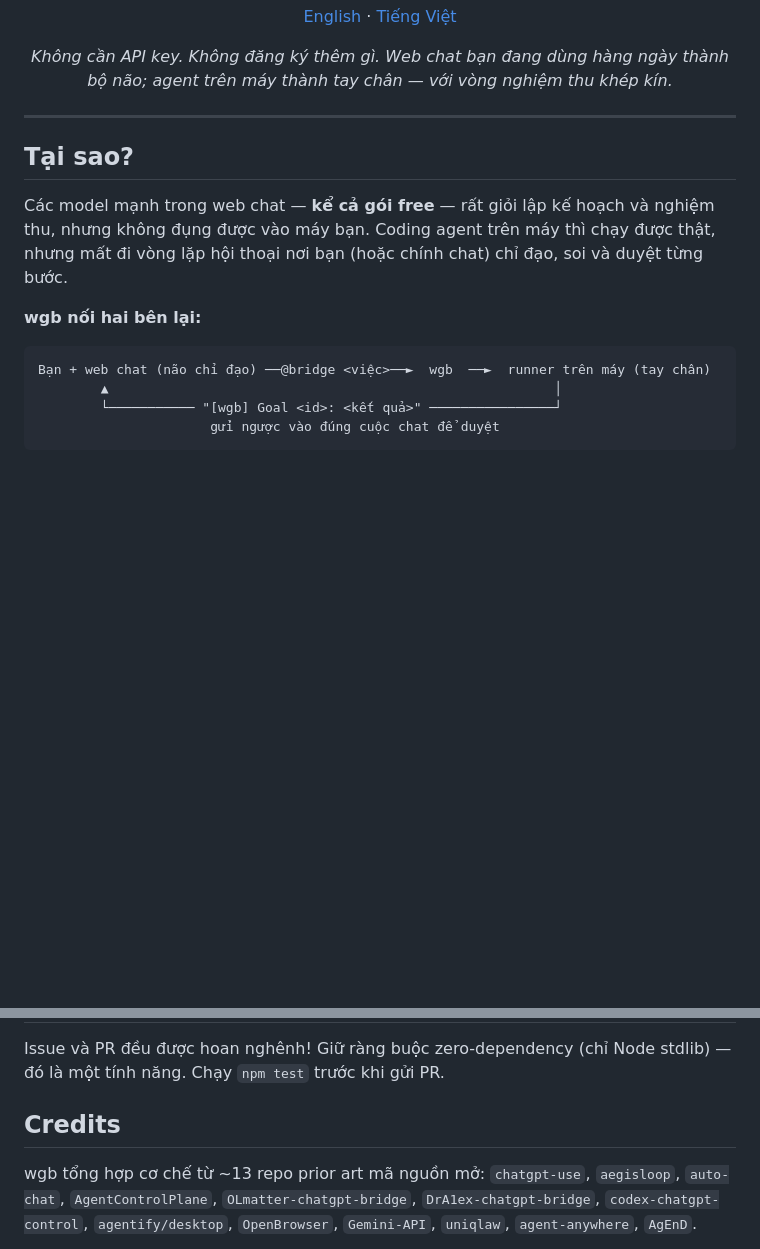
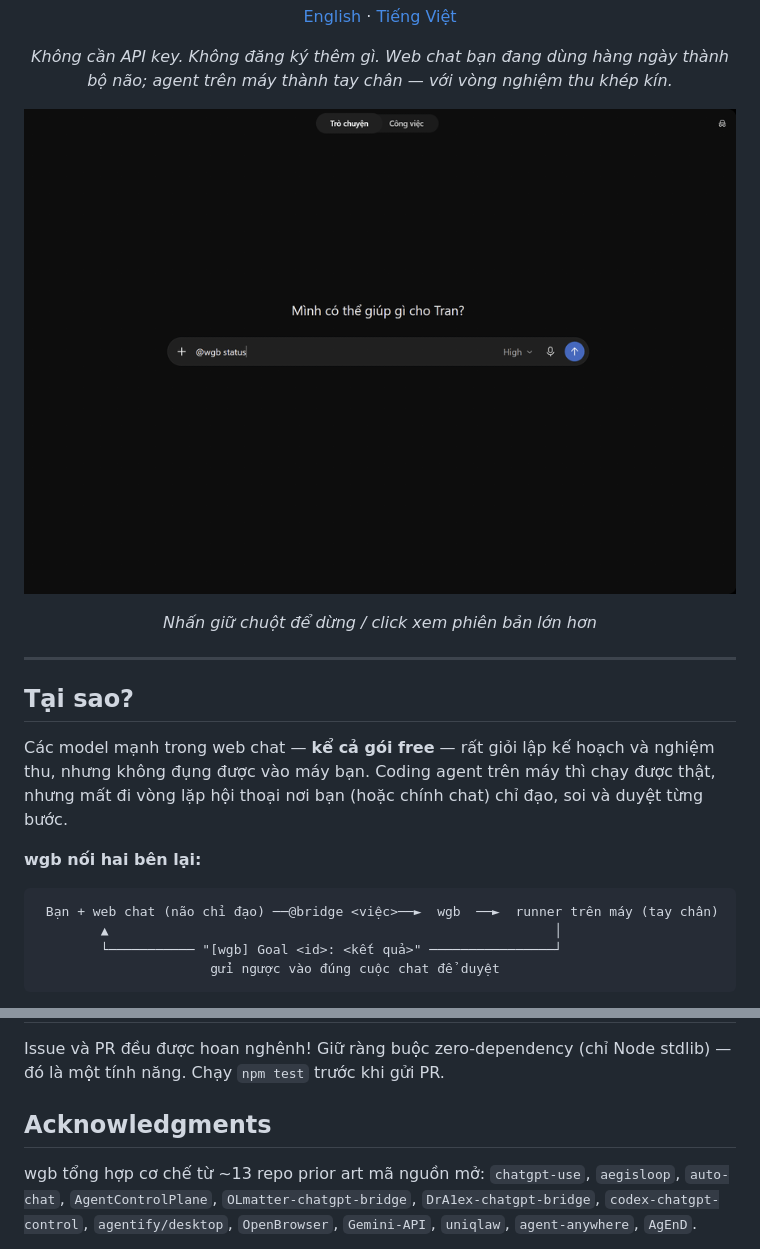
Before and after one commit to kh4i-dev/webchat-goal-bridge, a Markdown page: README.vi.md, 2 parts joined by grey strips. Rendered like a GitHub page; pictures changed too: docs/demo.gif (added); blank space fills up the shorter version.

Commit message:
docs: add bilingual README + MIT license + GIF demo

````diff
--- a/README.vi.md
+++ b/README.vi.md
@@ -18,6 +18,14 @@ bộ não; agent trên máy thành tay chân — với vòng nghiệm thu khép
 
 </div>
 
+<div align="center">
+
+[<img src="docs/demo.gif" alt="wgb demo: @bridge → echo runner → kết quả tự gõ ngược vào chat" width="720">](docs/demo.gif)
+
+*Nhấn giữ chuột để dừng / click xem phiên bản lớn hơn*
+
+</div>
+
 ---
 
 ## Tại sao?
@@ -30,7 +38,7 @@ soi và duyệt từng bước.
 **wgb nối hai bên lại:**
 
 ```
-Bạn + web chat (não chỉ đạo) ──@bridge <việc>──►  wgb  ──►  runner trên máy (tay chân)
+ Bạn + web chat (não chỉ đạo) ──@bridge <việc>──►  wgb  ──►  runner trên máy (tay chân)
         ▲                                                         │
         └─────────── "[wgb] Goal <id>: <kết quả>" ────────────────┘
                       gửi ngược vào đúng cuộc chat để duyệt
@@ -238,7 +246,7 @@ on/off` và các file `.bat` mặc định Windows, nền tảng khác chưa tes
 Issue và PR đều được hoan nghênh! Giữ ràng buộc zero-dependency (chỉ Node
 stdlib) — đó là một tính năng. Chạy `npm test` trước khi gửi PR.
 
-## Credits
+## Acknowledgments
 
 wgb tổng hợp cơ chế từ ~13 repo prior art mã nguồn mở:
 `chatgpt-use`, `aegisloop`, `auto-chat`, `AgentControlPlane`,
````
Also changed, not shown: README.md (+16 -12 lines).
